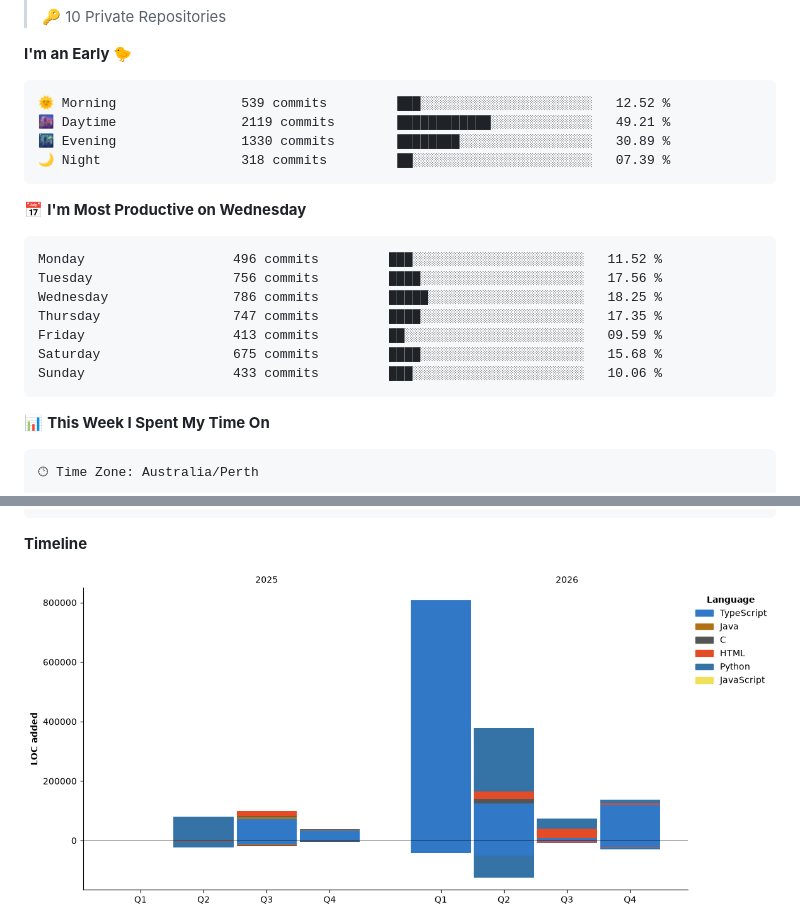
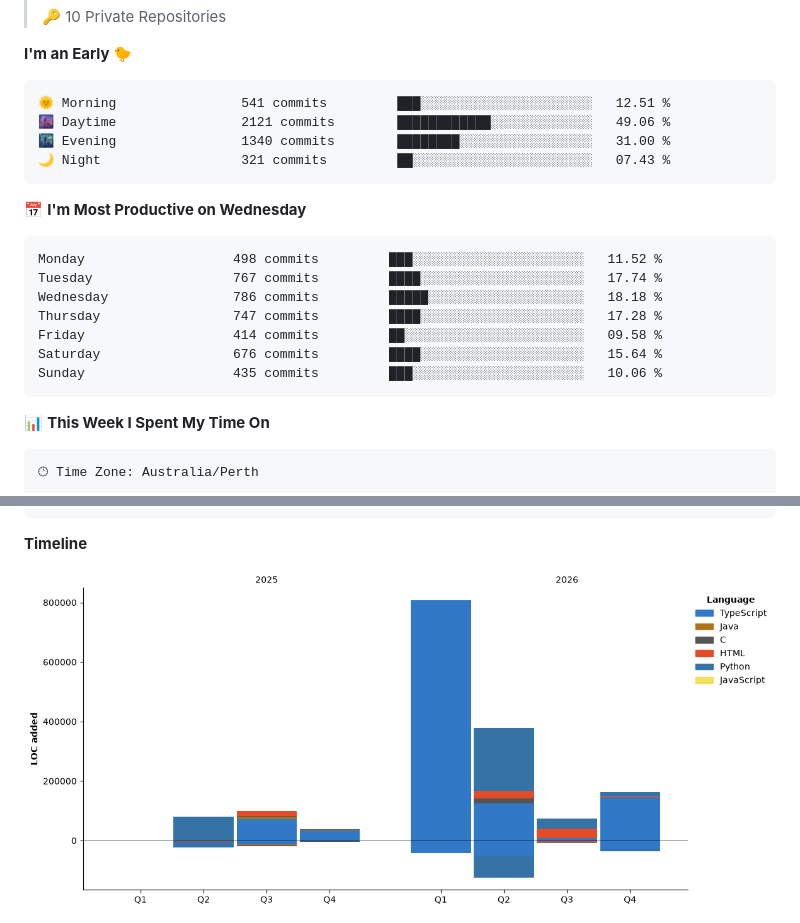
Before and after one commit to Karl-Sue/Karl-Sue, a Markdown page: README.md, 2 parts joined by grey strips. Drawn GitHub-style; pictures changed too: assets/bar_graph.png.

Commit message:
Updated with Dev Metrics

````diff
--- a/README.md
+++ b/README.md
@@ -94,21 +94,21 @@
 **I'm an Early 🐤**
 
 ```text
-🌞 Morning                539 commits         ███░░░░░░░░░░░░░░░░░░░░░░   12.52 %
-🌆 Daytime                2119 commits        ████████████░░░░░░░░░░░░░   49.21 %
-🌃 Evening                1330 commits        ████████░░░░░░░░░░░░░░░░░   30.89 %
-🌙 Night                  318 commits         ██░░░░░░░░░░░░░░░░░░░░░░░   07.39 %
+🌞 Morning                541 commits         ███░░░░░░░░░░░░░░░░░░░░░░   12.51 %
+🌆 Daytime                2121 commits        ████████████░░░░░░░░░░░░░   49.06 %
+🌃 Evening                1340 commits        ████████░░░░░░░░░░░░░░░░░   31.00 %
+🌙 Night                  321 commits         ██░░░░░░░░░░░░░░░░░░░░░░░   07.43 %
 ```
 📅 **I'm Most Productive on Wednesday**
 
 ```text
-Monday                   496 commits         ███░░░░░░░░░░░░░░░░░░░░░░   11.52 %
-Tuesday                  756 commits         ████░░░░░░░░░░░░░░░░░░░░░   17.56 %
-Wednesday                786 commits         █████░░░░░░░░░░░░░░░░░░░░   18.25 %
-Thursday                 747 commits         ████░░░░░░░░░░░░░░░░░░░░░   17.35 %
-Friday                   413 commits         ██░░░░░░░░░░░░░░░░░░░░░░░   09.59 %
-Saturday                 675 commits         ████░░░░░░░░░░░░░░░░░░░░░   15.68 %
-Sunday                   433 commits         ███░░░░░░░░░░░░░░░░░░░░░░   10.06 %
+Monday                   498 commits         ███░░░░░░░░░░░░░░░░░░░░░░   11.52 %
+Tuesday                  767 commits         ████░░░░░░░░░░░░░░░░░░░░░   17.74 %
+Wednesday                786 commits         █████░░░░░░░░░░░░░░░░░░░░   18.18 %
+Thursday                 747 commits         ████░░░░░░░░░░░░░░░░░░░░░   17.28 %
+Friday                   414 commits         ██░░░░░░░░░░░░░░░░░░░░░░░   09.58 %
+Saturday                 676 commits         ████░░░░░░░░░░░░░░░░░░░░░   15.64 %
+Sunday                   435 commits         ███░░░░░░░░░░░░░░░░░░░░░░   10.06 %
 ```
 
 
````
Also changed, not shown: other parts of README.md (+3 -3 lines).
